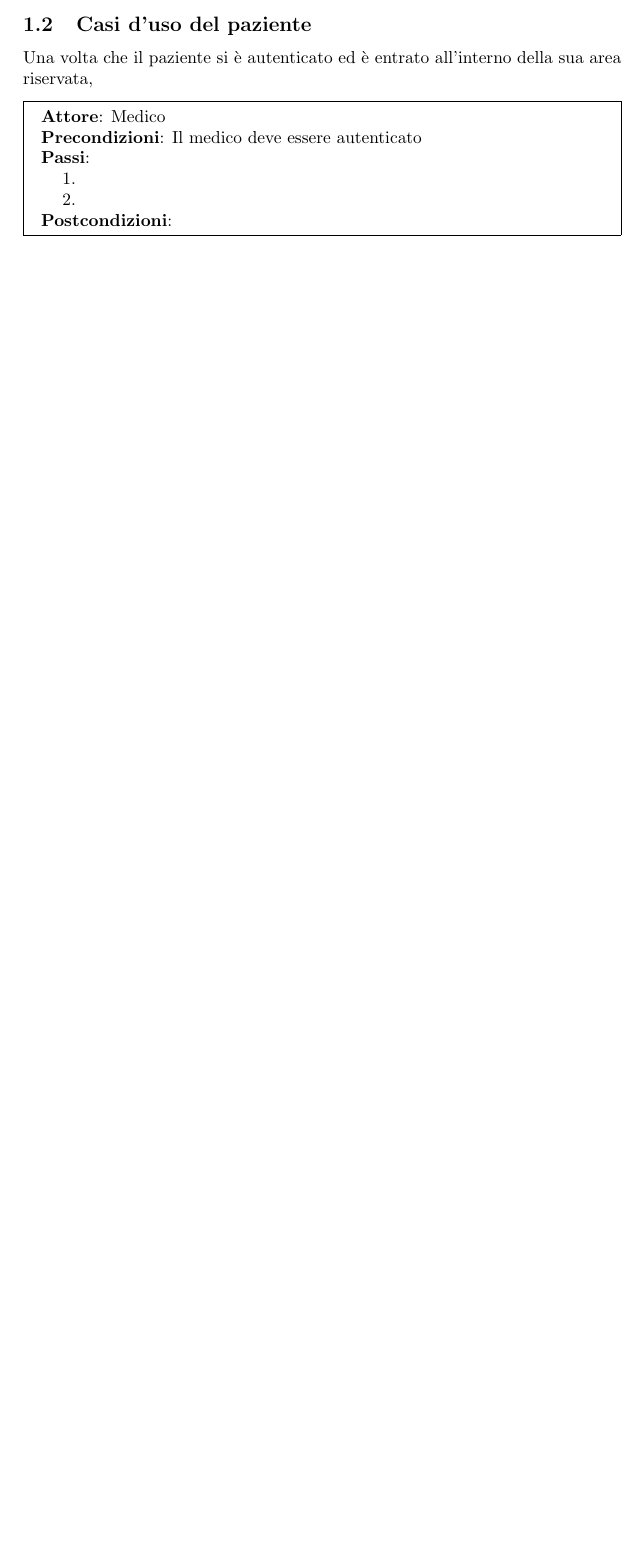
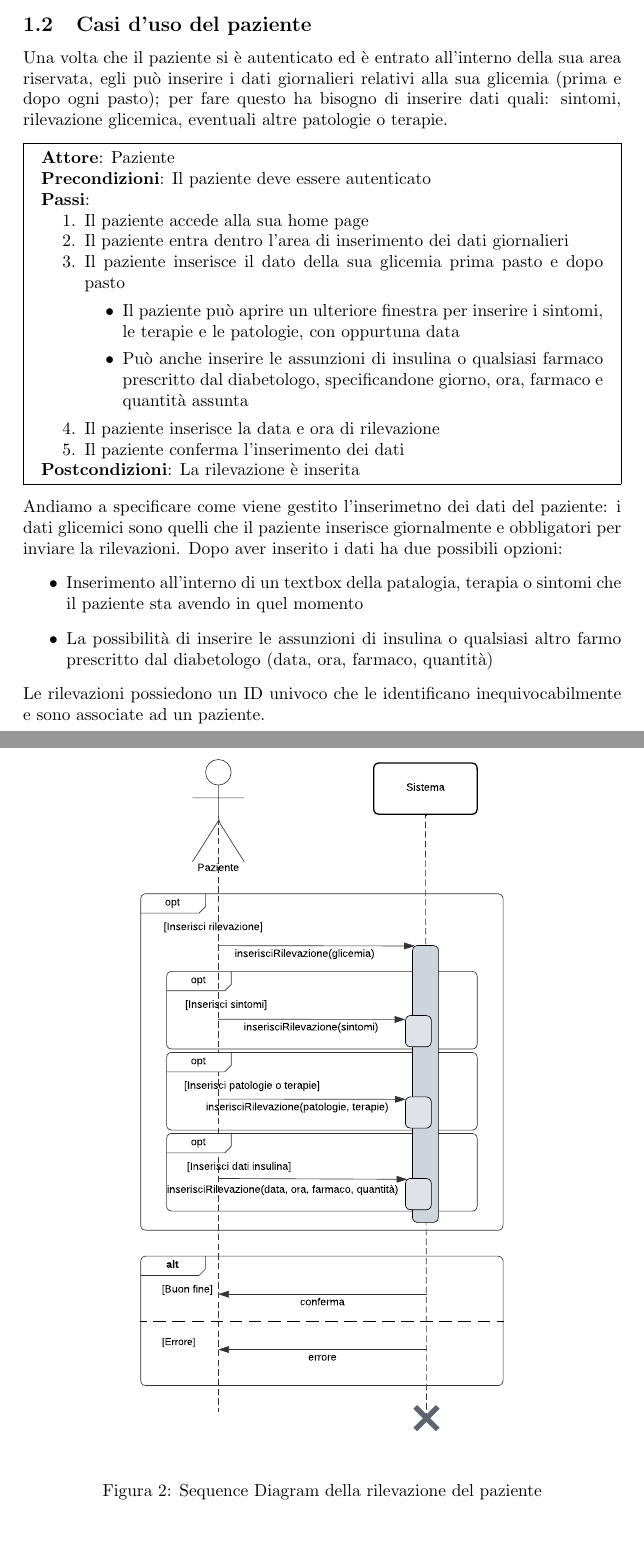
Before and after one commit to fabiooo4/diabetes_logger, a LaTeX document (documentation/documentation.tex): part of page 4 of 4 before the commit and two parts of pages 4 and 5 of 5 after it, the two joined at a grey line, cut so that both start at the same text, the shorter picture padded with empty space. Compiled offline with pdfLaTeX.

Commit message:
aggiunto caso d'uso paziente e sequence diagram

```diff
--- a/documentation/documentation.tex
+++ b/documentation/documentation.tex
@@ -91,17 +91,40 @@ per semplificare il diagramma.
 
 \subsection{Casi d'uso del paziente}
 
-Una volta che il paziente si è autenticato ed è entrato all'interno della sua area riservata,
-
+Una volta che il paziente si è autenticato ed è entrato all'interno della sua area riservata, egli può
+inserire i dati giornalieri relativi alla sua glicemia (prima e dopo ogni pasto); per fare questo
+ha bisogno di inserire dati quali: sintomi, rilevazione glicemica, eventuali altre patologie o terapie.
 \begin{mdframed}
-  \textbf{Attore}: Medico\\
-  \textbf{Precondizioni}: Il medico deve essere autenticato\\
+  \textbf{Attore}: Paziente\\
+  \textbf{Precondizioni}: Il paziente deve essere autenticato\\
   \textbf{Passi}:
   \begin{enumerate}[nosep]
-    \item
-    \item
+    \item Il paziente accede alla sua home page
+    \item Il paziente entra dentro l'area di inserimento dei dati giornalieri
+    \item  Il paziente inserisce il dato della sua glicemia prima pasto e dopo pasto
+    \begin{itemize}
+		\item  Il paziente può aprire un ulteriore finestra per inserire i sintomi, le terapie e le patologie, con oppurtuna data
+		\item  Può anche inserire le assunzioni di insulina o qualsiasi farmaco prescritto dal diabetologo, specificandone giorno, ora, farmaco e quantità assunta
+	\end{itemize}
+	\item Il paziente inserisce la data e ora di rilevazione
+	\item Il paziente conferma l'inserimento dei dati
   \end{enumerate}
-  \textbf{Postcondizioni}:
+  \textbf{Postcondizioni}: La rilevazione è inserita
 \end{mdframed}
+\noindent
+Andiamo a specificare come viene gestito l'inserimetno dei dati del paziente: i dati glicemici sono quelli
+che il paziente inserisce giornalmente e obbligatori per inviare la rilevazioni. Dopo aver inserito i dati ha due possibili opzioni:
+\begin{itemize}
+	\item Inserimento all'interno di un textbox della patalogia, terapia o sintomi che il paziente sta avendo in quel momento
+	\item La possibilità di inserire le assunzioni di insulina o qualsiasi altro farmo prescritto dal diabetologo (data, ora, farmaco, quantità)
+\end{itemize}
+Le rilevazioni possiedono un ID univoco che le identificano inequivocabilmente e sono associate ad un paziente.
+
+\begin{figure}[H]
+	\centering
+	\includegraphics[width=0.7\textwidth]{sdPaziente}
+	\caption{Sequence Diagram della rilevazione del paziente}
+	\label{fig:usecase}
+\end{figure}
 
 \end{document}
```
Also changed, not shown: documentation/documentation.pdf, documentation/figures/sdPaziente.pdf (added).
